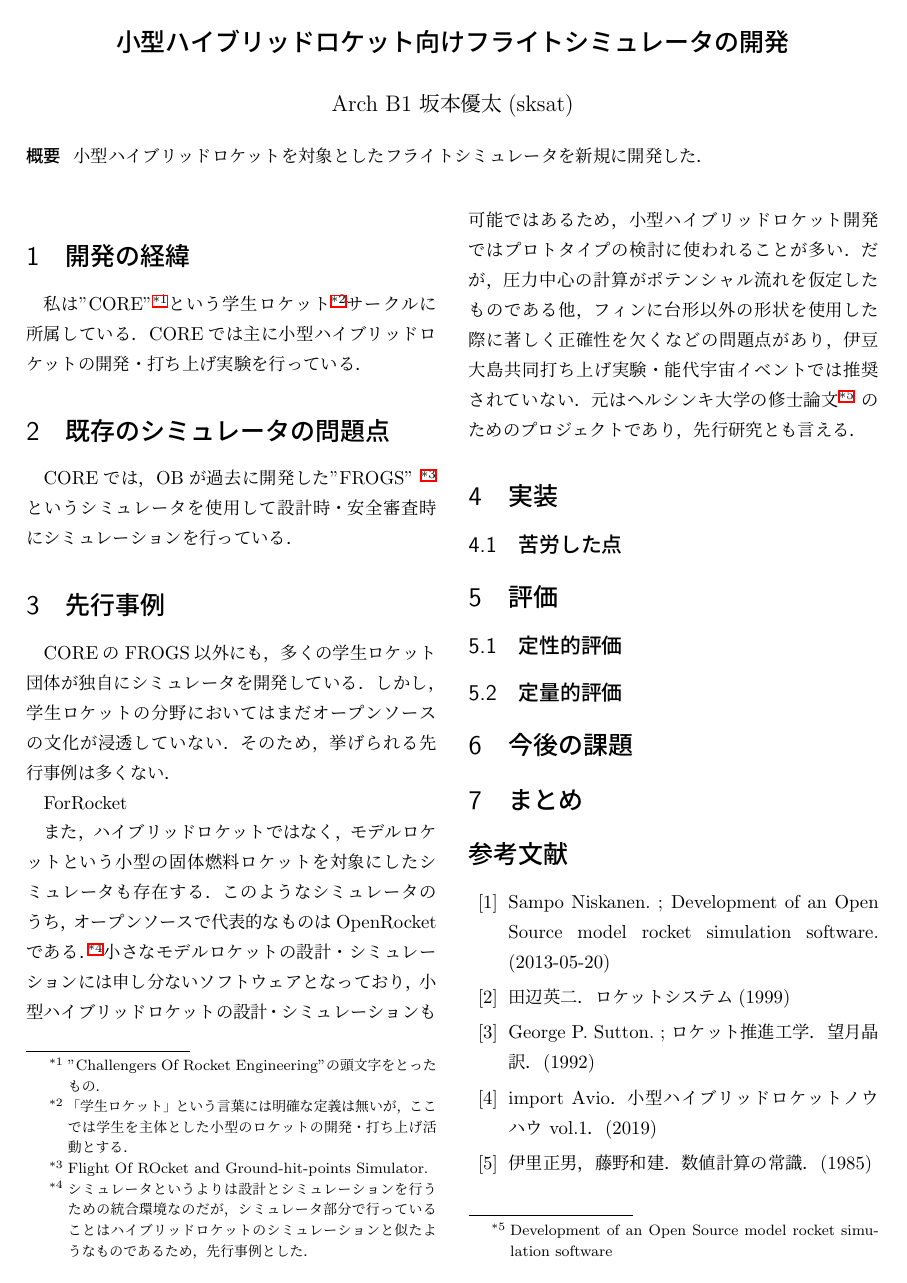
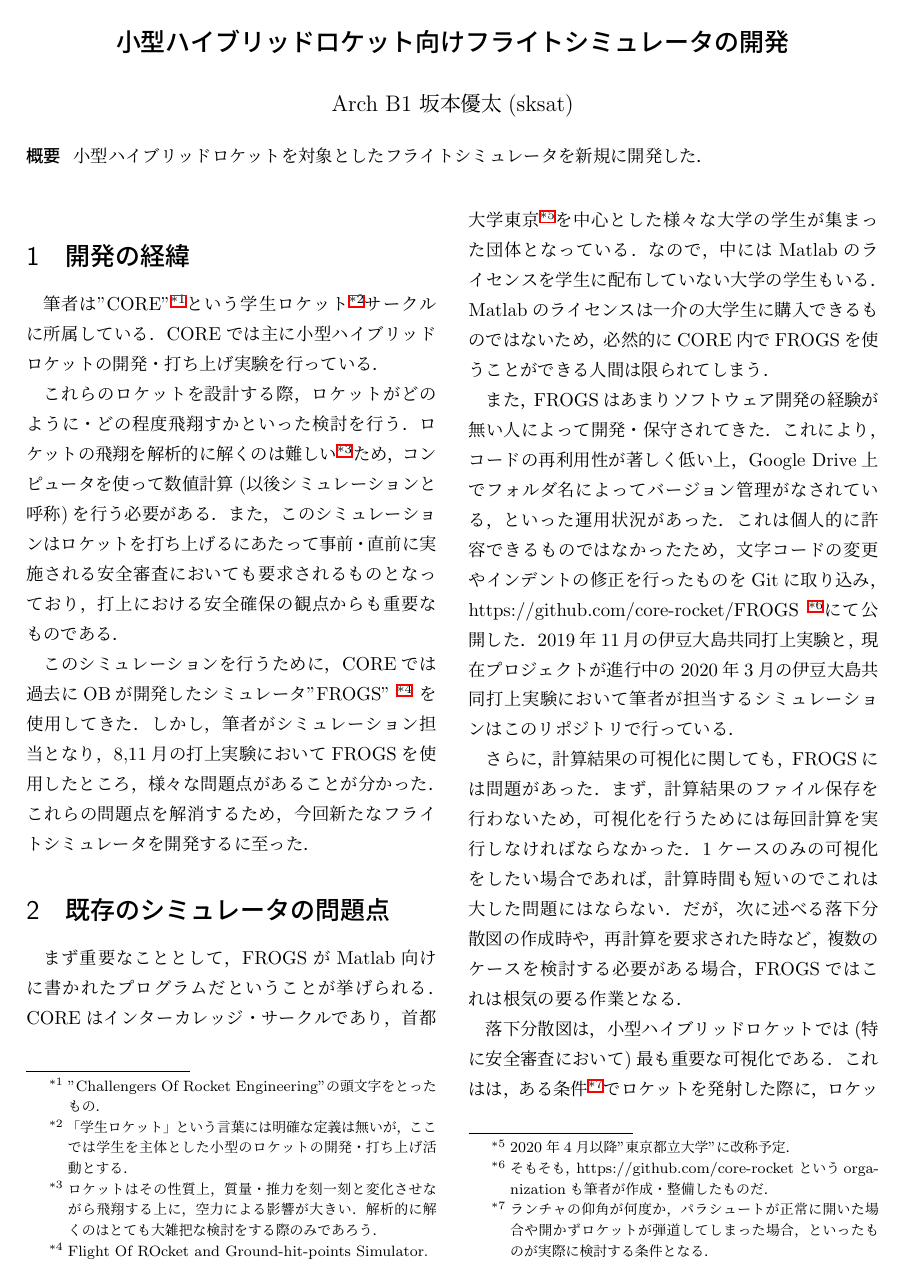
Before and after one commit to sk2sat/sfc, a LaTeX document (wip/2020f/resume.tex): the whole page before the commit and page 1 of 2 after it. Compiled offline with pLaTeX and dvipdfmx.

Commit message:
[add] adddddddddddd

```diff
--- a/wip/2020f/resume.tex
+++ b/wip/2020f/resume.tex
@@ -27,11 +27,28 @@
 % ハイブリッドロケット is 何
 % 安全審査 is 何
 
-私は"CORE"\footnote{"Challengers Of Rocket Engineering"の頭文字をとったもの．}
+筆者は"CORE"\footnote{"Challengers Of Rocket Engineering"の頭文字をとったもの．}
 という学生ロケット
 \footnote{「学生ロケット」という言葉には明確な定義は無いが，ここでは学生を主体とした小型のロケットの開発・打ち上げ活動とする．}
 サークルに所属している．
 COREでは主に小型ハイブリッドロケットの開発・打ち上げ実験を行っている．
+
+これらのロケットを設計する際，
+ロケットがどのように・どの程度飛翔すかといった検討を行う．
+ロケットの飛翔を解析的に解くのは難しい
+\footnote{ロケットはその性質上，質量・推力を刻一刻と変化させながら飛翔する上に，
+空力による影響が大きい．解析的に解くのはとても大雑把な検討をする際のみであろう．}
+ため，コンピュータを使って数値計算(以後シミュレーションと呼称)を行う必要がある．
+また，このシミュレーションはロケットを打ち上げるにあたって事前・直前に実施される安全審査においても要求されるものとなっており，
+打上における安全確保の観点からも重要なものである．
+
+このシミュレーションを行うために，
+COREでは過去にOBが開発したシミュレータ"FROGS"
+\footnote{Flight Of ROcket and Ground-hit-points Simulator.}
+を使用してきた．
+しかし，筆者がシミュレーション担当となり，
+8,11月の打上実験においてFROGSを使用したところ，様々な問題点があることが分かった．
+これらの問題点を解消するため，今回新たなフライトシミュレータを開発するに至った．
 
 % ハイブリッドロケットは液体燃料ロケット・固体燃料ロケットと並ぶ化学反応を利用した種類のロケット推進システムの1つである．
 % ハイブリッドロケットが「ハイブリッド」と呼ばれる所以は，
@@ -52,6 +69,38 @@ COREでは主に小型ハイブリッドロケットの開発・打ち上げ実
 % パラメータ入力がカス
 % 可視化もカス
 
-COREでは，OBが過去に開発した"FROGS"
-\footnote{Flight Of ROcket and Ground-hit-points Simulator.}
-というシミュレータを使用して設計時・安全審査時にシミュレーションを行っている．
+まず重要なこととして，FROGSがMatlab向けに書かれたプログラムだということが挙げられる．
+COREはインターカレッジ・サークルであり，首都大学東京
+\footnote{2020年4月以降"東京都立大学"に改称予定．}
+を中心とした様々な大学の学生が集まった団体となっている．
+なので，中にはMatlabのライセンスを学生に配布していない大学の学生もいる．
+Matlabのライセンスは一介の大学生に購入できるものではないため，
+必然的にCORE内でFROGSを使うことができる人間は限られてしまう．
+
+また，FROGSはあまりソフトウェア開発の経験が無い人によって開発・保守されてきた．
+これにより，コードの再利用性が著しく低い上，
+Google Drive上でフォルダ名によってバージョン管理がなされている，
+といった運用状況があった．
+これは個人的に許容できるものではなかったため，
+文字コードの変更やインデントの修正を行ったものをGitに取り込み，
+https://github.com/core-rocket/FROGS
+\footnote{そもそも，https://github.com/core-rocket というorganizationも筆者が作成・整備したものだ．}
+にて公開した．
+2019年11月の伊豆大島共同打上実験と，
+現在プロジェクトが進行中の2020年3月の伊豆大島共同打上実験において
+筆者が担当するシミュレーションはこのリポジトリで行っている．
+
+さらに，計算結果の可視化に関しても，FROGSには問題があった．
+まず，計算結果のファイル保存を行わないため，
+可視化を行うためには毎回計算を実行しなければならなかった．
+1ケースのみの可視化をしたい場合であれば，
+計算時間も短いのでこれは大した問題にはならない．
+だが，次に述べる落下分散図の作成時や，再計算を要求された時など，
+複数のケースを検討する必要がある場合，
+FROGSではこれは根気の要る作業となる．
+
+落下分散図は，小型ハイブリッドロケットでは(特に安全審査において)最も重要な可視化である．
+これはは，ある条件
+\footnote{ランチャの仰角が何度か，パラシュートが正常に開いた場合や開かずロケットが弾道してしまった場合，といったものが実際に検討する条件となる．}
+でロケットを発射した際に，
+ロケットが落下する地点の座標を複数の風向・風速毎に，
```
Also changed, not shown: wip/2020f/ghp-example.png (added), wip/2020f/resume.tex (22 more changed lines).
